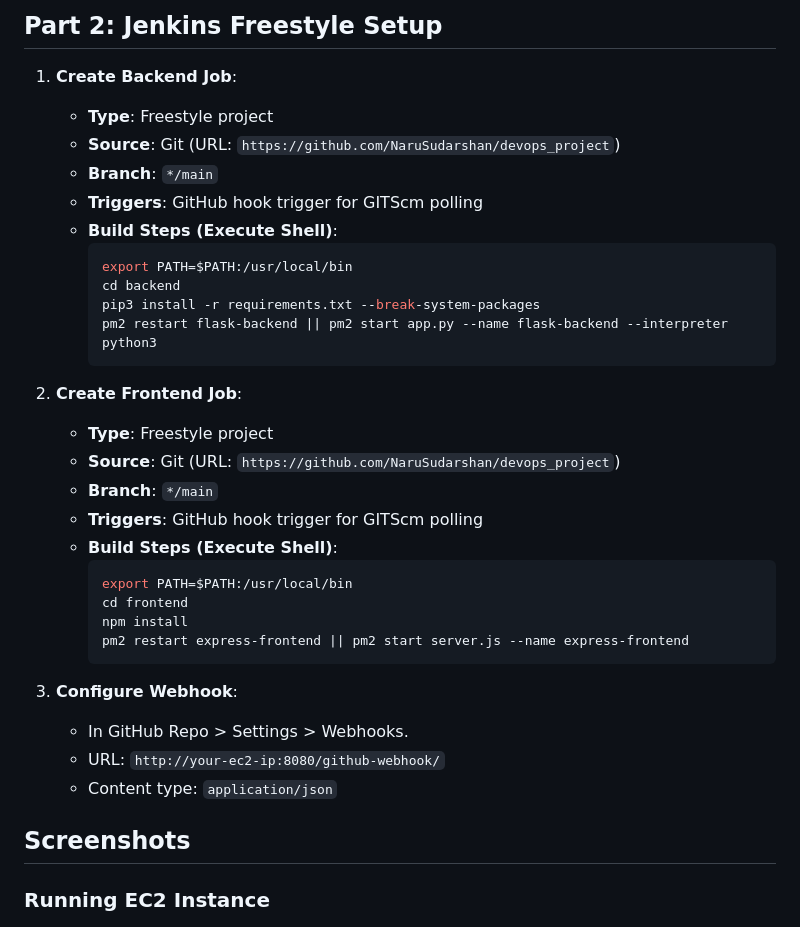
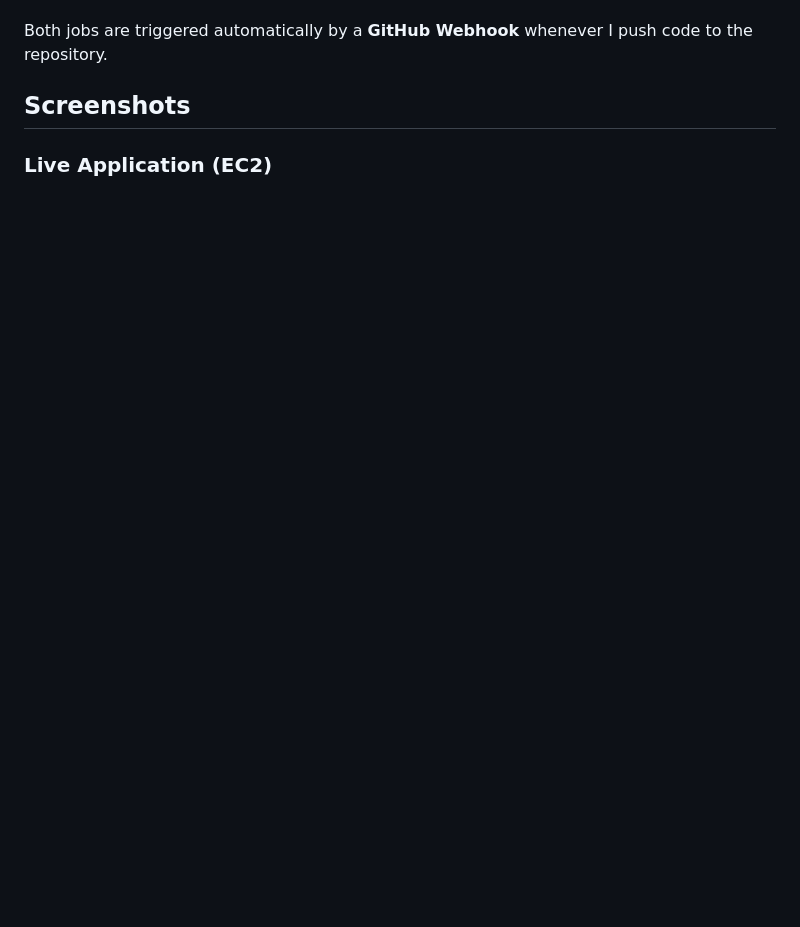
Before and after one commit to NaruSudarshan/devops_project, a Markdown page: README.md, the part around one of its changes. Drawn GitHub-style; blank space fills up the shorter version.

````diff
--- a/README.md
+++ b/README.md
@@ -66,40 +56,9 @@ This section covers deploying Flask and Express apps on a single EC2 instance an
 
-## Part 2: Jenkins Freestyle Setup
-
-1.  **Create Backend Job**:
-    - **Type**: Freestyle project
-    - **Source**: Git (URL: `https://github.com/NaruSudarshan/devops_project`)
-    - **Branch**: `*/main`
-    - **Triggers**: GitHub hook trigger for GITScm polling
-    - **Build Steps (Execute Shell)**:
-      ```bash
-      export PATH=$PATH:/usr/local/bin
-      cd backend
-      pip3 install -r requirements.txt --break-system-packages
-      pm2 restart flask-backend || pm2 start app.py --name flask-backend --interpreter python3
-      ```
-
-2.  **Create Frontend Job**:
-    - **Type**: Freestyle project
-    - **Source**: Git (URL: `https://github.com/NaruSudarshan/devops_project`)
-    - **Branch**: `*/main`
-    - **Triggers**: GitHub hook trigger for GITScm polling
-    - **Build Steps (Execute Shell)**:
-      ```bash
-      export PATH=$PATH:/usr/local/bin
-      cd frontend
-      npm install
-      pm2 restart express-frontend || pm2 start server.js --name express-frontend
-      ```
-
-3.  **Configure Webhook**:
-    - In GitHub Repo > Settings > Webhooks.
-    - URL: `http://your-ec2-ip:8080/github-webhook/`
-    - Content type: `application/json`
+Both jobs are triggered automatically by a **GitHub Webhook** whenever I push code to the repository.
 
 ## Screenshots
 
-### Running EC2 Instance
+### Live Application (EC2)
 ![EC2 Instance](./screenshots/ec2_instance.png)
 
 ### Jenkins Dashboard
````
Also changed, not shown: other parts of README.md (+74 -82 lines).
